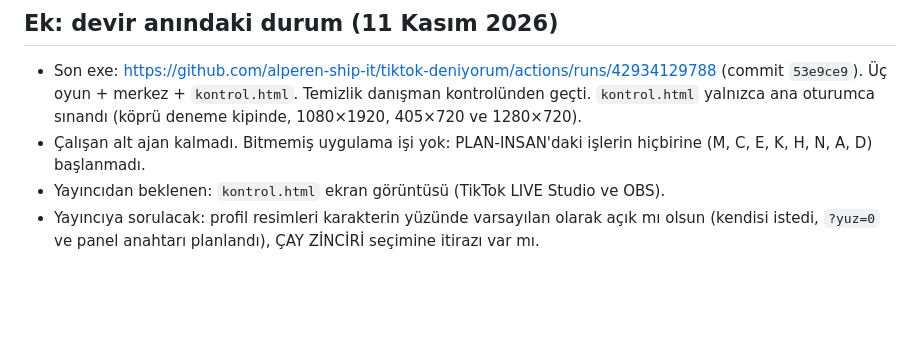
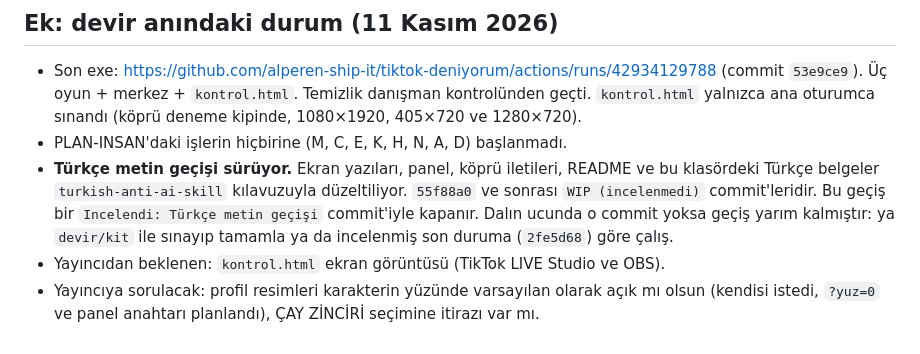
Before and after one commit to alperen-ship-it/tiktok-deniyorum, a Markdown page: devir/DEVIR.md, the part around the change. Rendered like a GitHub page; blank space fills up the shorter version.

Commit message:
Devir notu: Turkce metin gecisinin surdugu ve nasil kapanacagi
Co-Authored-By: Claude Fable 5.2 <noreply@anthropic.com>
Claude-Session: https://claude.ai/code/session_0143j89o6TnYxHDckq3Z9m8A

```diff
--- a/devir/DEVIR.md
+++ b/devir/DEVIR.md
@@ -209,8 +209,12 @@ node c4-sim.js 14 1.5 14 10 0.5             # Düdüklü basınç benzetimi
   (commit `53e9ce9`). Üç oyun + merkez + `kontrol.html`. Temizlik danışman
   kontrolünden geçti. `kontrol.html` yalnızca ana oturumca sınandı (köprü deneme
   kipinde, 1080×1920, 405×720 ve 1280×720).
-- Çalışan alt ajan kalmadı. Bitmemiş uygulama işi yok: PLAN-INSAN'daki işlerin
-  hiçbirine (M, C, E, K, H, N, A, D) başlanmadı.
+- PLAN-INSAN'daki işlerin hiçbirine (M, C, E, K, H, N, A, D) başlanmadı.
+- **Türkçe metin geçişi sürüyor.** Ekran yazıları, panel, köprü iletileri, README ve bu
+  klasördeki Türkçe belgeler `turkish-anti-ai-skill` kılavuzuyla düzeltiliyor. `55f88a0`
+  ve sonrası `WIP (incelenmedi)` commit'leridir. Bu geçiş bir `Incelendi: Türkçe metin
+  geçişi` commit'iyle kapanır. Dalın ucunda o commit yoksa geçiş yarım kalmıştır: ya
+  `devir/kit` ile sınayıp tamamla ya da incelenmiş son duruma (`2fe5d68`) göre çalış.
 - Yayıncıdan beklenen: `kontrol.html` ekran görüntüsü (TikTok LIVE Studio ve OBS).
 - Yayıncıya sorulacak: profil resimleri karakterin yüzünde varsayılan olarak açık mı
   olsun (kendisi istedi, `?yuz=0` ve panel anahtarı planlandı), ÇAY ZİNCİRİ seçimine
```
